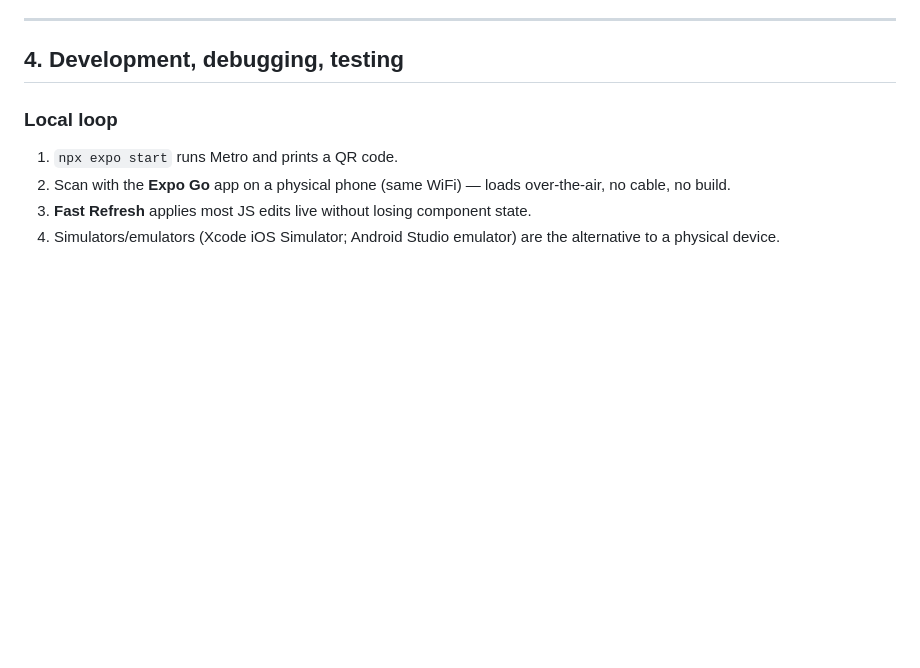
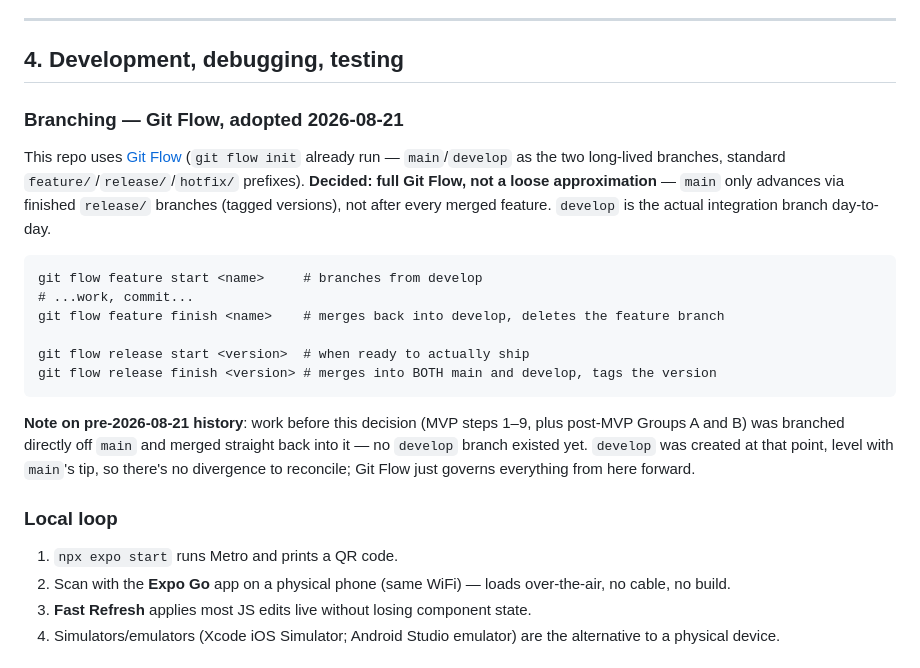
Before and after one commit to AleBonatti/everly-mobile, a Markdown page: docs/PLANNING.md, the part around the change. Drawn GitHub-style; blank space fills up the shorter version.

Commit message:
adding git flow to docs

````diff
--- a/docs/PLANNING.md
+++ b/docs/PLANNING.md
@@ -138,6 +138,21 @@ React Native's `fetch` has no cookie jar — there's no automatic `Set-Cookie` p
 ---
 
 ## 4. Development, debugging, testing
+
+### Branching — Git Flow, adopted 2026-08-21
+
+This repo uses [Git Flow](https://danielkummer.github.io/git-flow-cheatsheet/) (`git flow init` already run — `main`/`develop` as the two long-lived branches, standard `feature/`/`release/`/`hotfix/` prefixes). **Decided: full Git Flow, not a loose approximation** — `main` only advances via finished `release/` branches (tagged versions), not after every merged feature. `develop` is the actual integration branch day-to-day.
+
+```
+git flow feature start <name>     # branches from develop
+# ...work, commit...
+git flow feature finish <name>    # merges back into develop, deletes the feature branch
+
+git flow release start <version>  # when ready to actually ship
+git flow release finish <version> # merges into BOTH main and develop, tags the version
+```
+
+**Note on pre-2026-08-21 history**: work before this decision (MVP steps 1–9, plus post-MVP Groups A and B) was branched directly off `main` and merged straight back into it — no `develop` branch existed yet. `develop` was created at that point, level with `main`'s tip, so there's no divergence to reconcile; Git Flow just governs everything from here forward.
 
 ### Local loop
 
````
